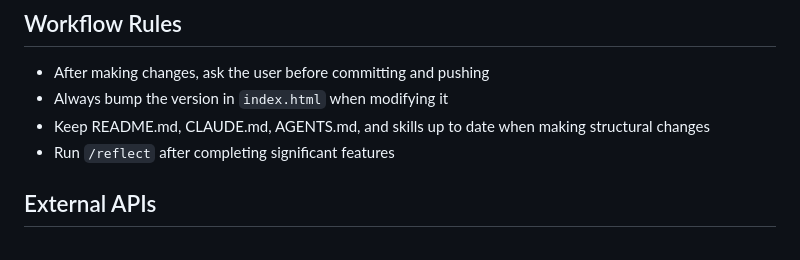
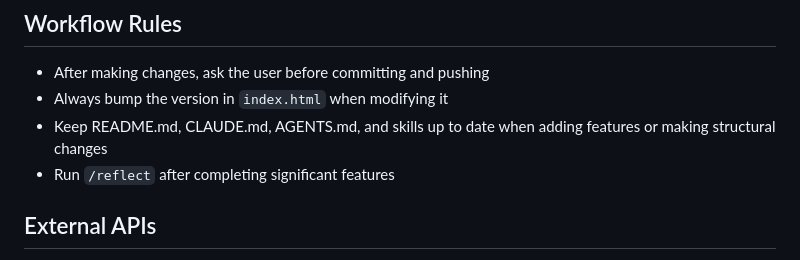
Before and after one commit to z3d/foxess-dashboard, a Markdown page: CLAUDE.md, the part around the change. Drawn GitHub-style.

Commit message:
Update CLAUDE.md workflow rules
Include feature additions in documentation update trigger.

Co-Authored-By: Claude Opus 4.5 <noreply@anthropic.com>

```diff
--- a/CLAUDE.md
+++ b/CLAUDE.md
@@ -87,7 +87,7 @@ All defined in `src/worker.js`:
 
 - After making changes, ask the user before committing and pushing
 - Always bump the version in `index.html` when modifying it
-- Keep README.md, CLAUDE.md, AGENTS.md, and skills up to date when making structural changes
+- Keep README.md, CLAUDE.md, AGENTS.md, and skills up to date when adding features or making structural changes
 - Run `/reflect` after completing significant features
 
 ## External APIs
```
